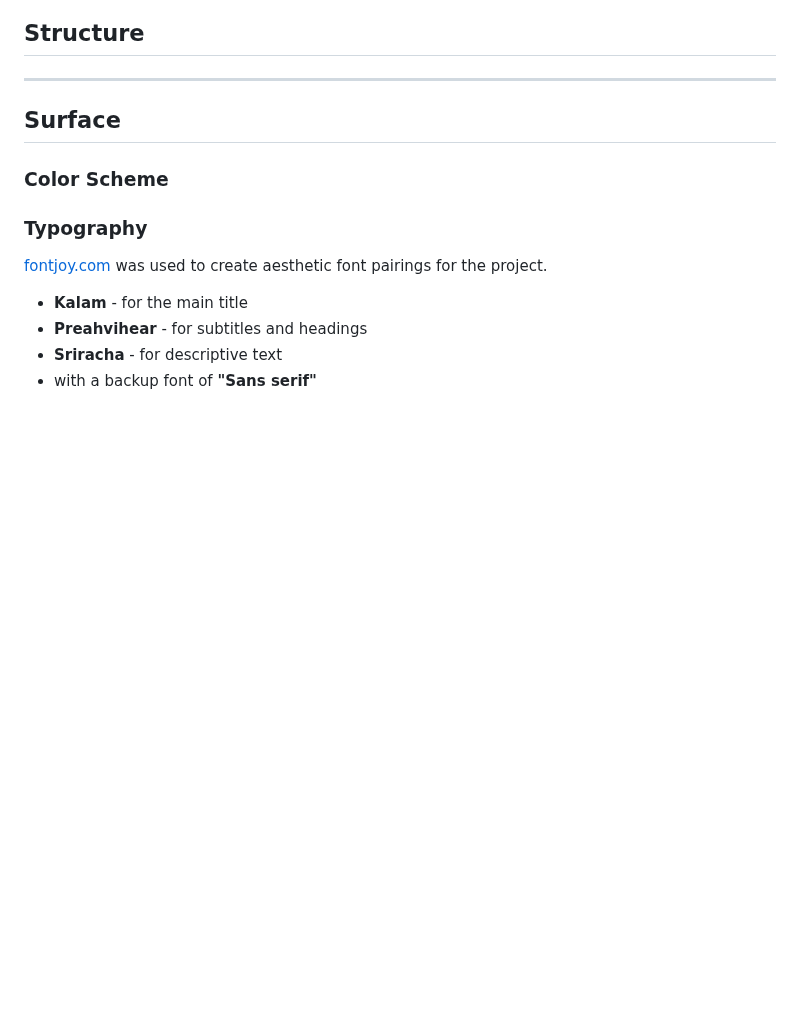
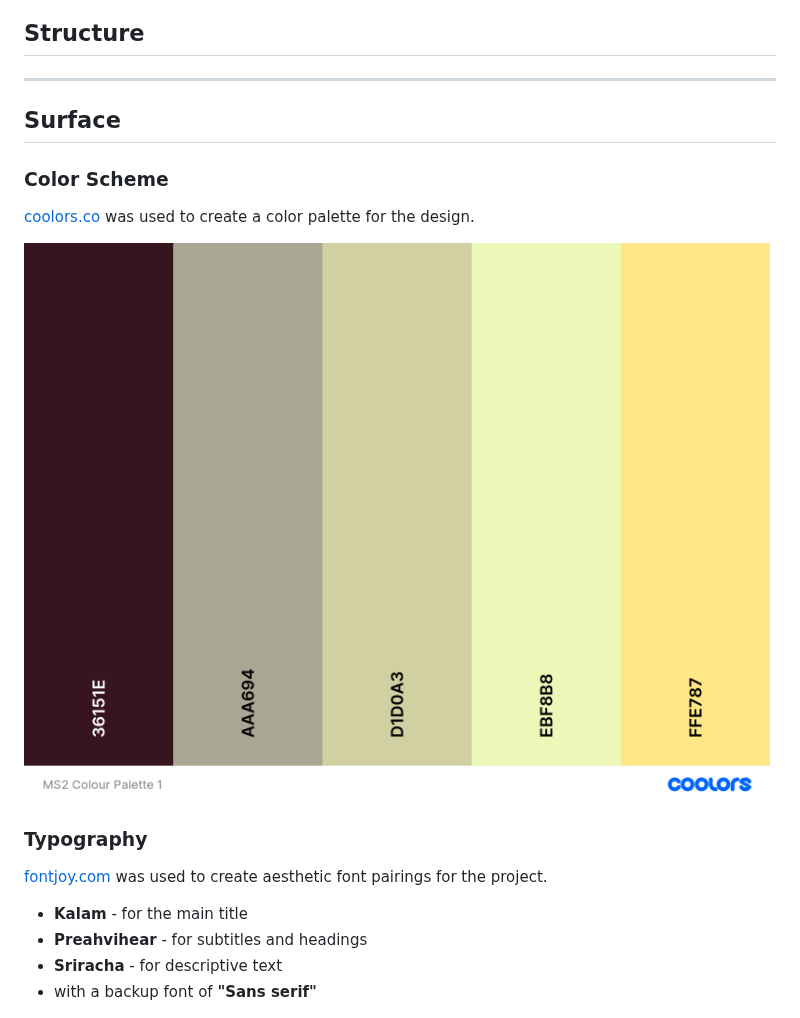
Before and after one commit to tarahwaters/milestone-project2, a Markdown page: README.md, the part around the change. GitHub-like rendering; blank space fills up the shorter version.

Commit message:
Add color scheme section to README

```diff
--- a/README.md
+++ b/README.md
@@ -44,6 +44,11 @@ A **deployed link** to the live website can be found here [Differentiated Cells
 
 ## Surface
 ### Color Scheme
+
+[coolors.co](https://coolors.co/) was used to create a color palette for the design.
+
+![Biology Game Color Scheme](/documentation/readme/colorscheme.png "Biology Game Color Scheme")
+
 ### Typography
 
 [fontjoy.com](https://fontjoy.com/) was used to create aesthetic font pairings for the project.
```
